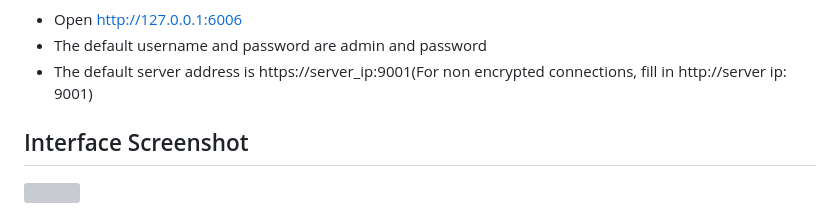
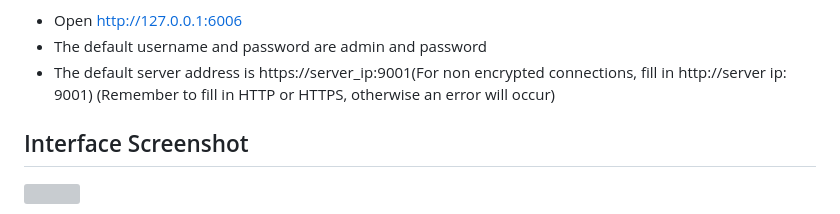
Before and after one commit to linzxcw/qL-desktop, a Markdown page: README.md, the part around the change. Drawn GitHub-style; grey boxes are pictures that could not be loaded.

```diff
--- a/README.md
+++ b/README.md
@@ -77,7 +77,7 @@ python -m websockify --web ./novnc --cert ./data/ssl/vnc1.pem --target-config=./
 - Open http://127.0.0.1:6006
 - The default username and password are admin and password
 - The default server address is https://server_ip:9001(For non encrypted connections, fill in http://server ip: 9001)
-
+  (Remember to fill in HTTP or HTTPS, otherwise an error will occur)
 
 
 ## Interface Screenshot
```
